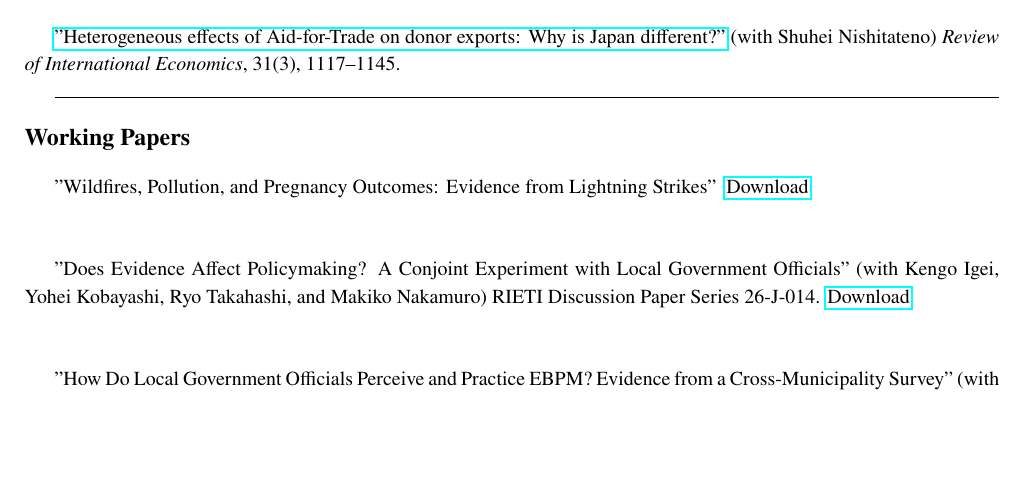
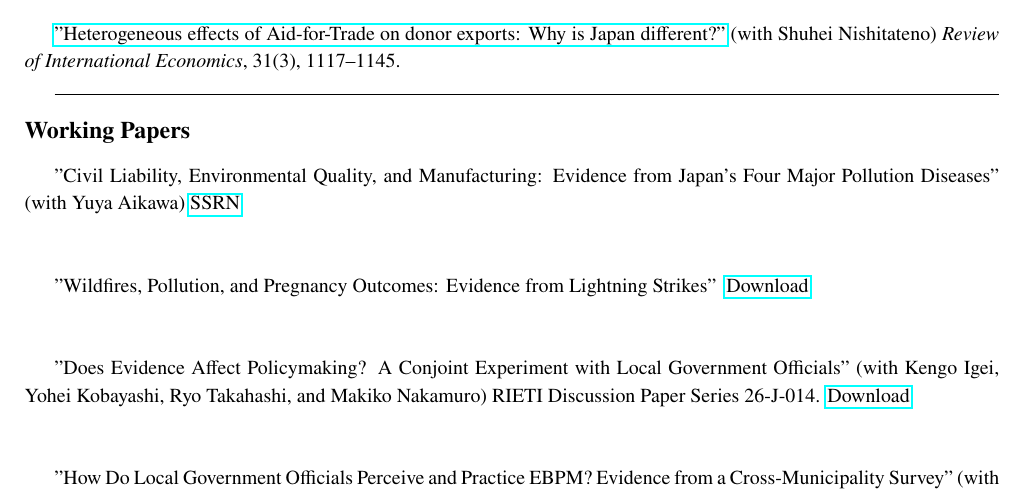
Before and after one commit to ume-hayato/cv, a LaTeX CV (cv.tex): part of page 1 of 2, cut so that both start at the same text, the shorter picture padded with empty space. Compiled offline with pdfLaTeX.

Commit message:
Add pollution litigation working paper to CV

```diff
--- a/cv.tex
+++ b/cv.tex
@@ -70,6 +70,10 @@ Applied Economics, Environmental Economics, Health Economics
 \begin{flushleft}
   \textbf{\large{Working Papers}}
 \end{flushleft}
+
+"Civil Liability, Environmental Quality, and Manufacturing: Evidence from Japan's Four Major Pollution Diseases" (with Yuya Aikawa) \href{https://papers.ssrn.com/sol3/papers.cfm?abstract_id=7539260}{SSRN}
+
+\ \\
 
 "Wildfires, Pollution, and Pregnancy Outcomes: Evidence from Lightning Strikes" \ \href{https://dx.doi.org/10.2139/ssrn.4833440}{Download}
 
```
Also changed, not shown: cv.pdf.
